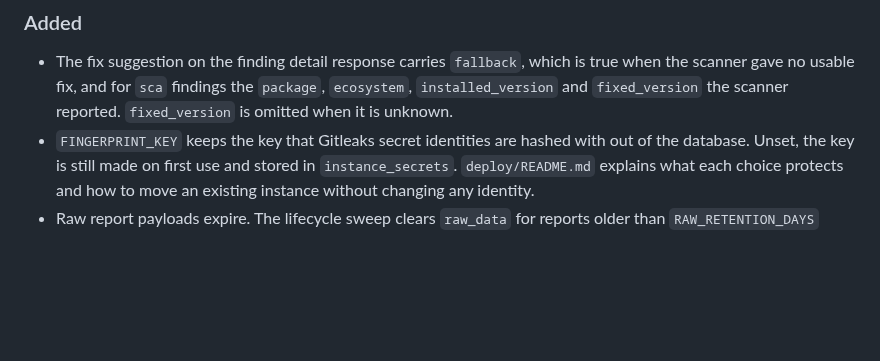
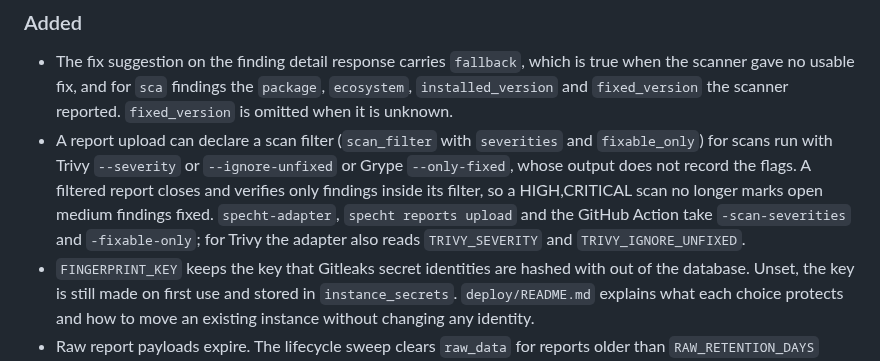
Before and after one commit to minh-tg/specht, a Markdown page: CHANGELOG.md, the part around the change. Rendered like a GitHub page; blank space fills up the shorter version.

Commit message:
docs(changelog): note the report scan filter
Signed-off-by: minh-tg <github@mtruong.dev>

```diff
--- a/CHANGELOG.md
+++ b/CHANGELOG.md
@@ -14,6 +14,13 @@ releases.
   when the scanner gave no usable fix, and for `sca` findings the `package`, `ecosystem`,
   `installed_version` and `fixed_version` the scanner reported. `fixed_version` is
   omitted when it is unknown.
+- A report upload can declare a scan filter (`scan_filter` with `severities` and
+  `fixable_only`) for scans run with Trivy `--severity` or `--ignore-unfixed` or
+  Grype `--only-fixed`, whose output does not record the flags. A filtered report
+  closes and verifies only findings inside its filter, so a HIGH,CRITICAL scan no
+  longer marks open medium findings fixed. `specht-adapter`, `specht reports upload`
+  and the GitHub Action take `-scan-severities` and `-fixable-only`; for Trivy the
+  adapter also reads `TRIVY_SEVERITY` and `TRIVY_IGNORE_UNFIXED`.
 - `FINGERPRINT_KEY` keeps the key that Gitleaks secret identities are hashed with
   out of the database. Unset, the key is still made on first use and stored in
   `instance_secrets`. `deploy/README.md` explains what each choice protects and how
```
